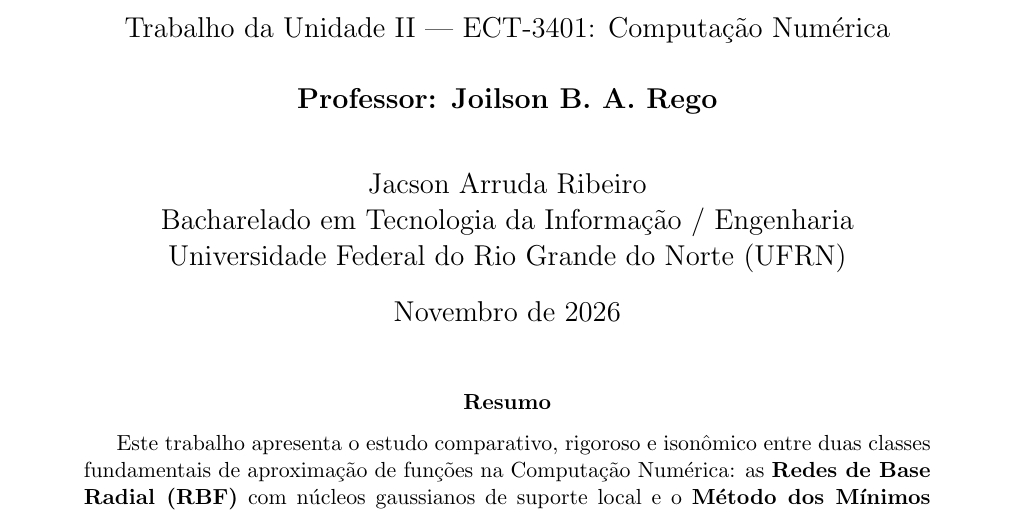
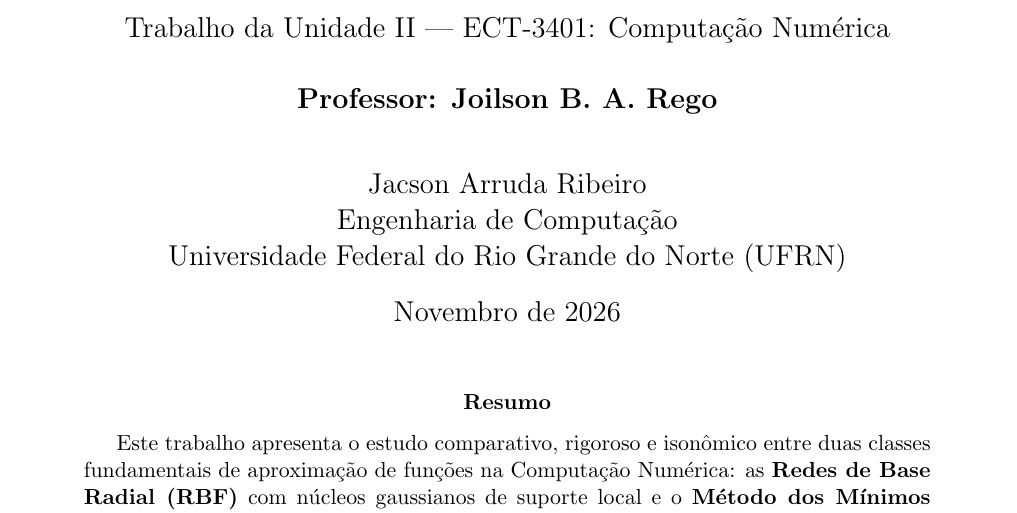
Before and after one commit to Jacsonrn/ufrn-ect3401-rbf-curve-fitting, a LaTeX paper (docs/relatorio/relatorio_final_projeto_u2.tex): part of page 1 of 7, cut so that both start at the same text. Compiled offline with pdfLaTeX.

Commit message:
docs: corrigir curso do discente para Engenharia de Computacao no relatorio e README

```diff
--- a/docs/relatorio/relatorio_final_projeto_u2.tex
+++ b/docs/relatorio/relatorio_final_projeto_u2.tex
@@ -24,7 +24,7 @@ Confrontação Isonômica entre Redes de Base Radial (RBF) e Mínimos Quadrados
 \textbf{Professor: Joilson B. A. Rego}\\
 \vspace{0.5em} \\
 Jacson Arruda Ribeiro \\
-Bacharelado em Tecnologia da Informação / Engenharia \\
+Engenharia de Computação \\
 Universidade Federal do Rio Grande do Norte (UFRN)
 }
 \date{Novembro de 2026}
```
Also changed, not shown: README.md, docs/relatorio/relatorio_final_projeto_u2.pdf.
